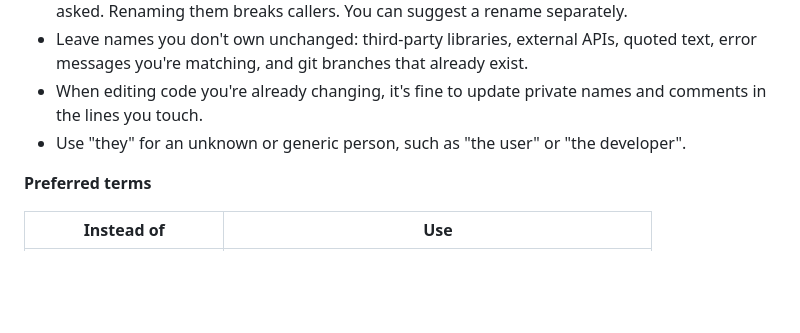
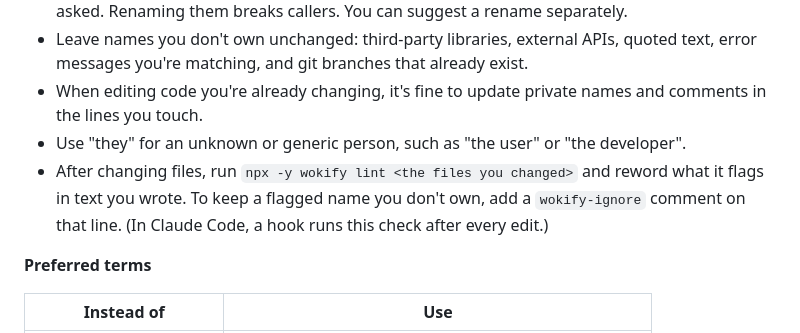
Before and after one commit to cupOJoseph/wokify, a Markdown page: RULES.md, the part around the change. GitHub-like rendering; blank space fills up the shorter version.

```diff
--- a/RULES.md
+++ b/RULES.md
@@ -9,6 +9,7 @@ Use inclusive, plain language in everything you write for this project: code ide
 - Leave names you don't own unchanged: third-party libraries, external APIs, quoted text, error messages you're matching, and git branches that already exist.
 - When editing code you're already changing, it's fine to update private names and comments in the lines you touch.
 - Use "they" for an unknown or generic person, such as "the user" or "the developer".
+- After changing files, run `npx -y wokify lint <the files you changed>` and reword what it flags in text you wrote. To keep a flagged name you don't own, add a `wokify-ignore` comment on that line. (In Claude Code, a hook runs this check after every edit.)
 
 **Preferred terms**
 
```
Also changed, not shown: README.md (+55 -18 lines), assets/social.png (added), 9 other files.
